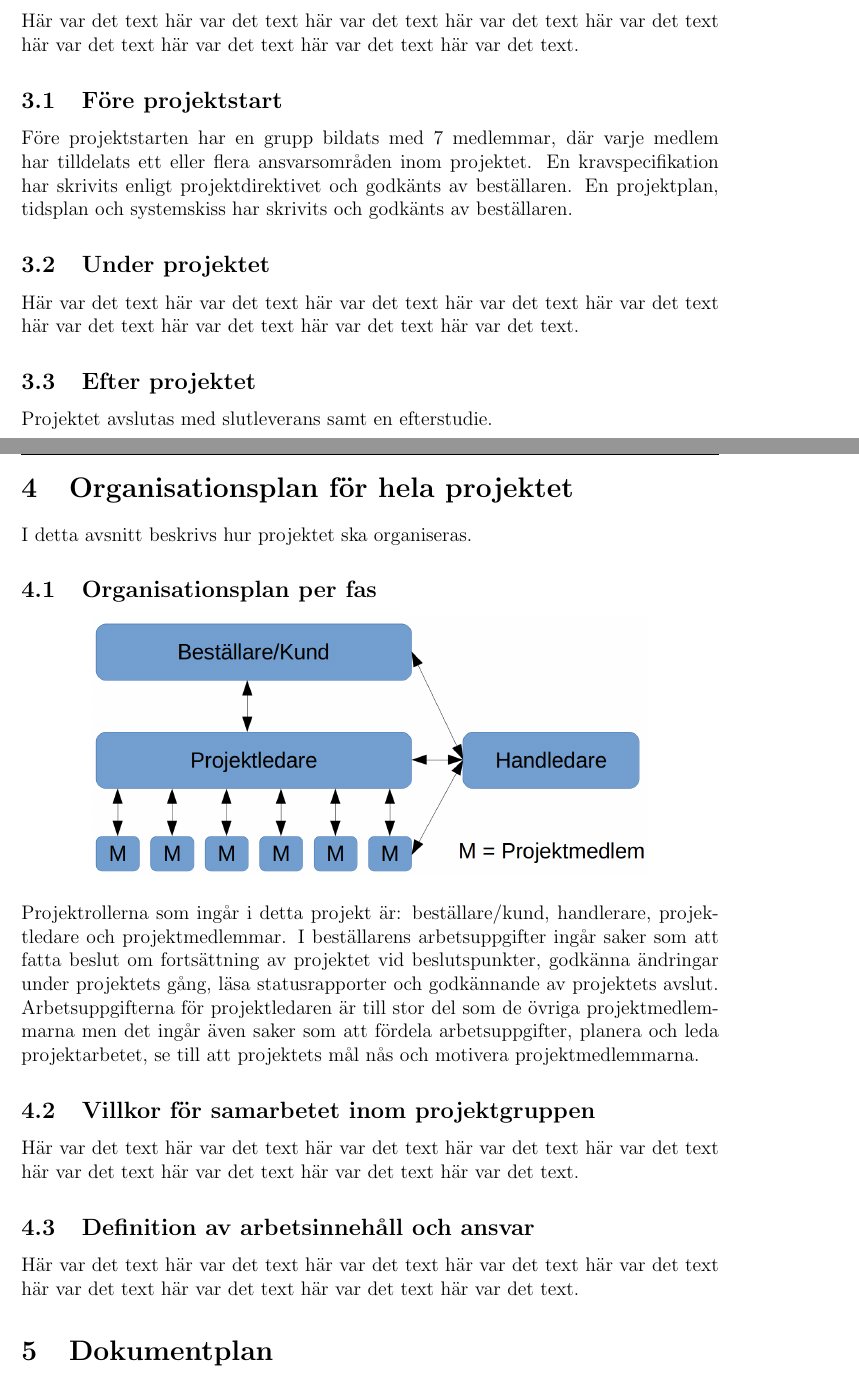
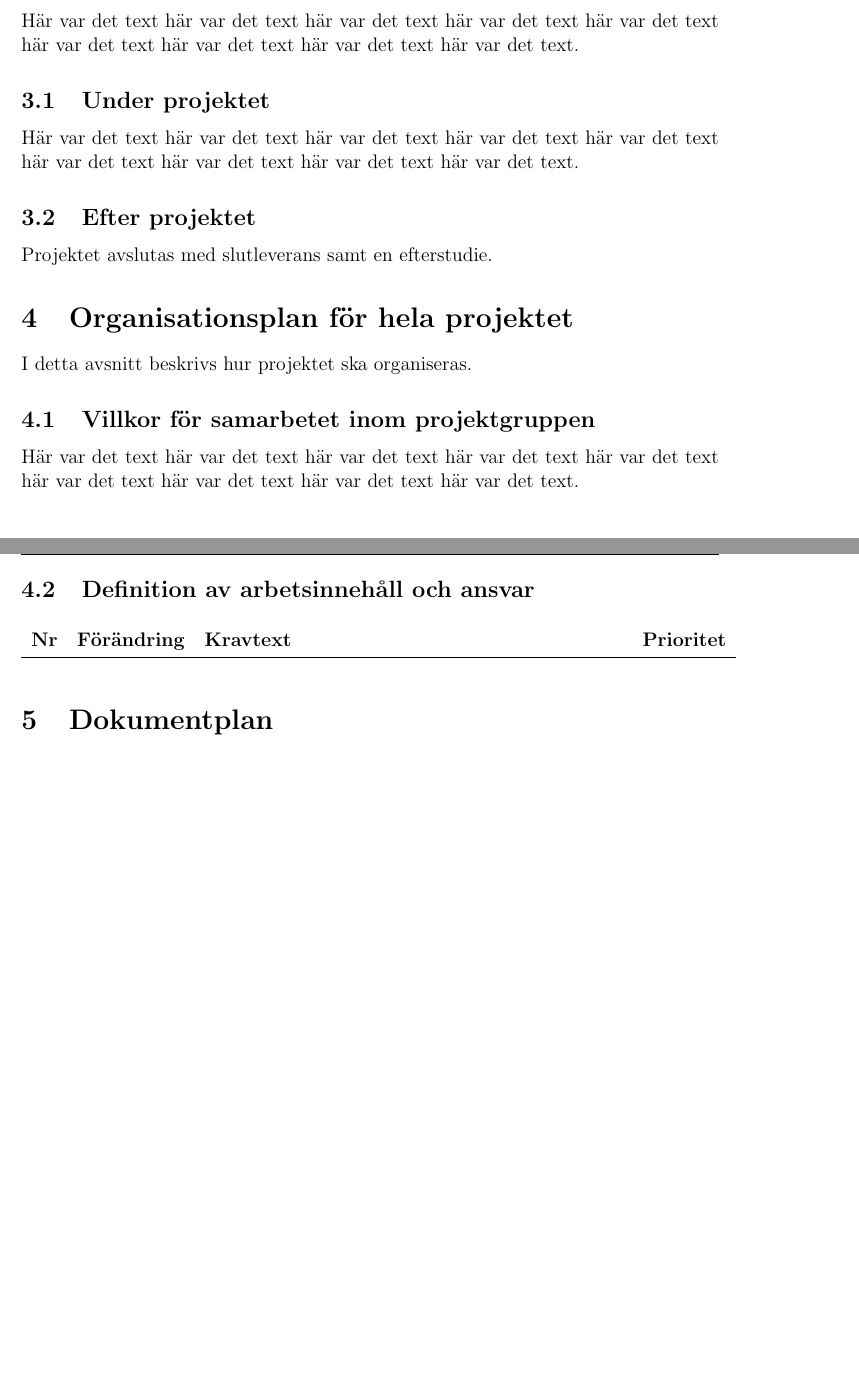
Before and after one commit to TheZoq2/LiTHe-Hex, a LaTeX document (documents/Projektplan/projektplan.tex): two parts of pages 7 and 8 of 12 before the commit and two parts of pages 6 and 7 of 10 after it, joined at a grey line, cut so that both start at the same text, the shorter picture padded with empty space. Compiled offline with pdfLaTeX.

Commit message:
Removed unecessary titles

```diff
--- a/documents/Projektplan/projektplan.tex
+++ b/documents/Projektplan/projektplan.tex
@@ -163,12 +163,12 @@
 	här var det text här var det text här var det text
 	här var det text här var det text här var det text.
 
-	\subsection{Före projektstart}
-    Före projektstarten har en grupp bildats med 7 medlemmar, där varje medlem
-    har tilldelats ett eller flera ansvarsområden inom projektet. En
-    kravspecifikation har skrivits enligt projektdirektivet och godkänts av
-    beställaren. En projektplan, tidsplan och systemskiss har skrivits och
-    godkänts av beställaren.
+	% \subsection{Före projektstart}
+    % Före projektstarten har en grupp bildats med 7 medlemmar, där varje medlem
+    % har tilldelats ett eller flera ansvarsområden inom projektet. En
+    % kravspecifikation har skrivits enligt projektdirektivet och godkänts av
+    % beställaren. En projektplan, tidsplan och systemskiss har skrivits och
+    % godkänts av beställaren.
 
 
 	\subsection{Under projektet}
@@ -184,18 +184,18 @@
 	\section{Organisationsplan för hela projektet}
     I detta avsnitt beskrivs hur projektet ska organiseras.
 
-	\subsection{Organisationsplan per fas}
-  \begin{center}
-  \includegraphics[width=0.8\linewidth]{images/projectroles.png}
-  \end{center}
-	Projektrollerna som ingår i detta projekt är: beställare/kund, handlerare,
-  projektledare och projektmedlemmar. I beställarens arbetsuppgifter ingår saker
-  som att fatta beslut om fortsättning av projektet vid beslutspunkter, godkänna
-  ändringar under projektets gång, läsa statusrapporter och godkännande av
-  projektets avslut. Arbetsuppgifterna för projektledaren är till stor del som
-  de övriga projektmedlemmarna men det ingår även saker som att fördela
-  arbetsuppgifter, planera och leda projektarbetet, se till att projektets mål
-  nås och motivera projektmedlemmarna.
+%	\subsection{Organisationsplan per fas}
+%  \begin{center}
+%  \includegraphics[width=0.8\linewidth]{images/projectroles.png}
+%  \end{center}
+%	Projektrollerna som ingår i detta projekt är: beställare/kund, handlerare,
+%  projektledare och projektmedlemmar. I beställarens arbetsuppgifter ingår saker
+%  som att fatta beslut om fortsättning av projektet vid beslutspunkter, godkänna
+%  ändringar under projektets gång, läsa statusrapporter och godkännande av
+%  projektets avslut. Arbetsuppgifterna för projektledaren är till stor del som
+%  de övriga projektmedlemmarna men det ingår även saker som att fördela
+%  arbetsuppgifter, planera och leda projektarbetet, se till att projektets mål
+%  nås och motivera projektmedlemmarna.
   % TODO: Finish this section
 
 	% \subsection{Organisationsplan hos kunden}
@@ -210,9 +210,11 @@
 	här var det text här var det text här var det text.
 
 	\subsection{Definition av arbetsinnehåll och ansvar}
-	Här var det text här var det text här var det text
-	här var det text här var det text här var det text
-	här var det text här var det text här var det text.
+	\begin{longtable}[c]{ c l>{\raggedright}p{0.6\textwidth} l }
+		\textbf{Nr} & \textbf{Förändring} & \textbf{Kravtext} & \textbf{Prioritet}
+			\\ \midrule
+
+	\end{longtable}
 
 
 	\section{Dokumentplan}
```
Also changed, not shown: documents/Systemskiss/systemskiss.tex (+13 -6 lines), documents/Projektplan/projektplan.tex (32 more changed lines). Lines whose indentation alone changed are shown as unchanged.
